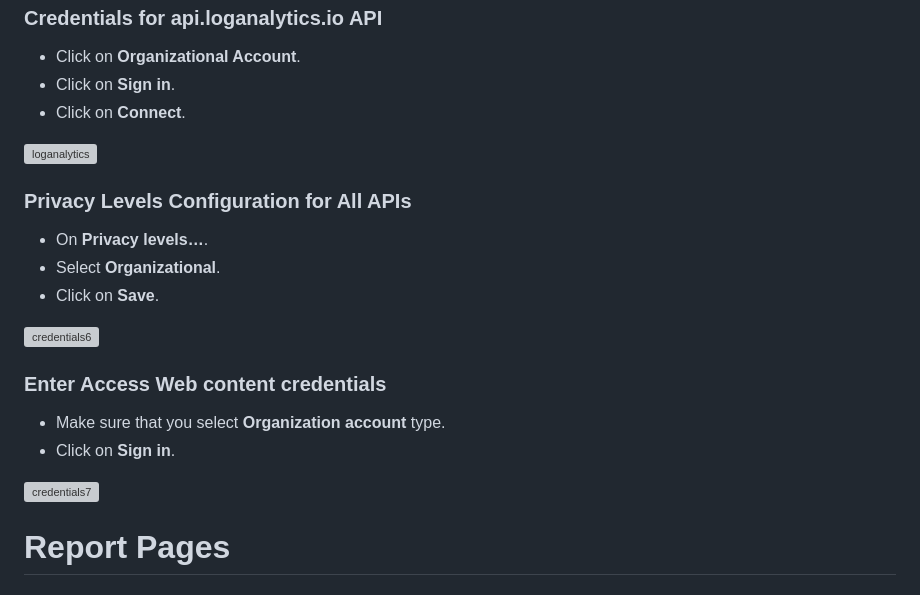
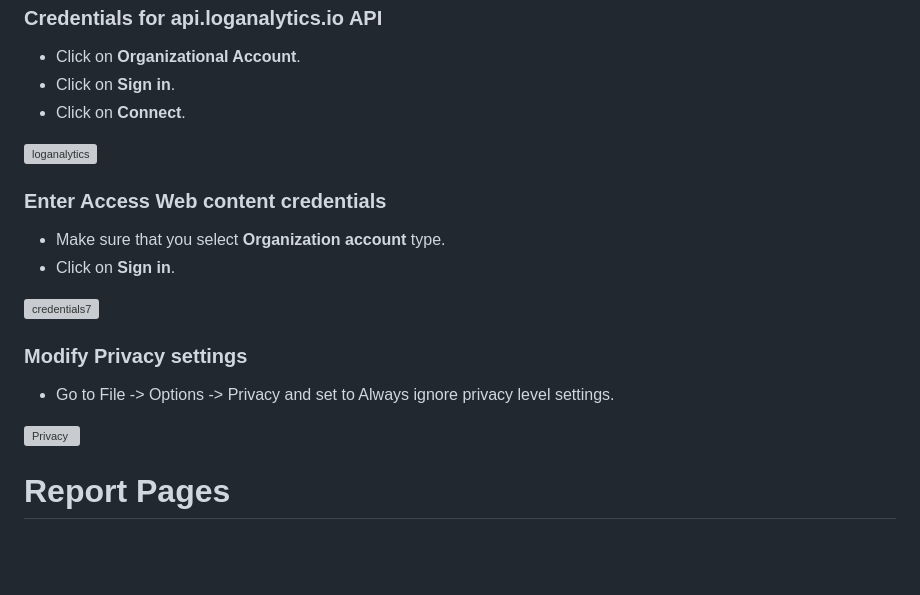
Before and after one commit to Azure/CCOInsights, a Markdown page: install/DeploymentGuide.md, the part around one of its changes. Rendered like a GitHub page; blank space fills up the shorter version; grey boxes are pictures that could not be loaded.

```diff
--- a/install/DeploymentGuide.md
+++ b/install/DeploymentGuide.md
@@ -178,19 +187,18 @@ If the permissions and credentials are properly flushed it should ask you for cr
 
 ![loganalytics](/install/images/loganalyticsAPI.PNG)
 
-### Privacy Levels Configuration for All APIs
-- On **Privacy levels…**.
-- Select **Organizational**.
-- Click on **Save**.
-
-![credentials6](/install/images/PrivacyLevelsWithDocs.png)
-
 ### Enter Access Web content credentials
 
 - Make sure that you select **Organization account** type.
 - Click on **Sign in**.
 
 ![credentials7](/install/images/Credentials7.png)
+
+### Modify Privacy settings
+
+ - Go to File -> Options -> Privacy and set to Always ignore privacy level settings.
+
+![Privacy](https://user-images.githubusercontent.com/39730064/60920947-3e6d2580-a24e-11e9-9042-f799c9f6fc53.png)
 
 # Report Pages
 ## CCO Dashboard overview page
```
Also changed, not shown: other parts of install/DeploymentGuide.md (+34 -25 lines), README.md (+4 -0 lines), install/images/DocsCredentials.png.
